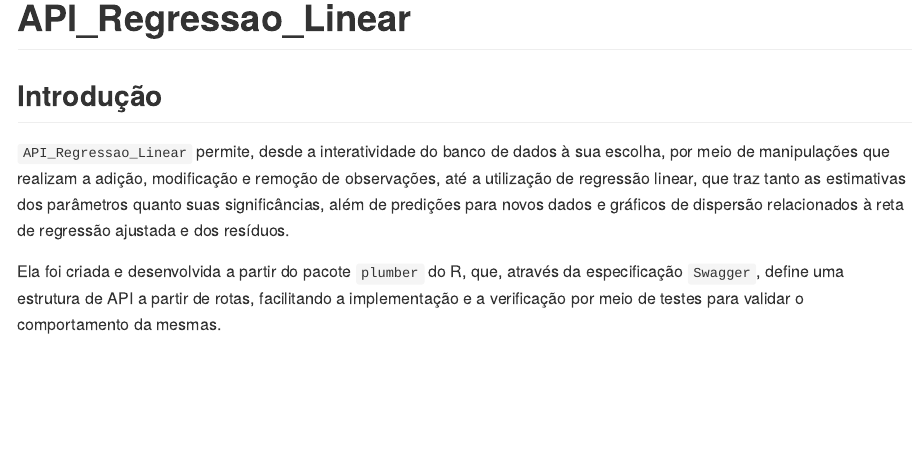
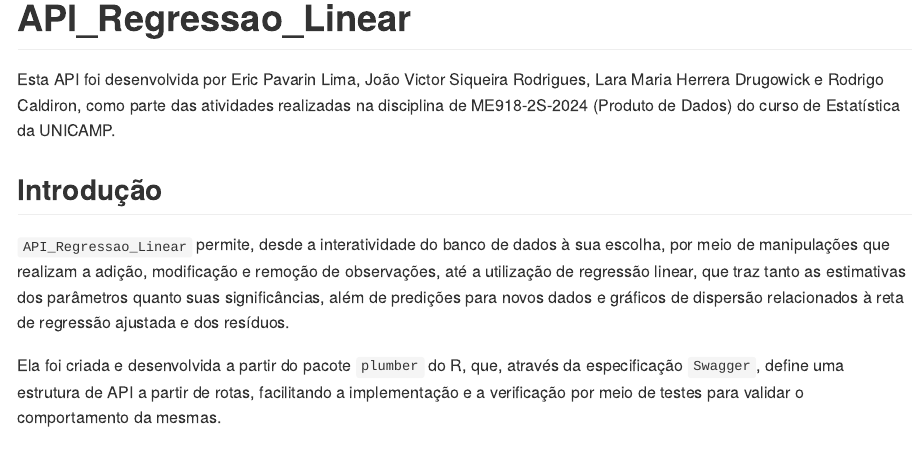
Before and after one commit to pavarim/ME918.API, an R Markdown document (README.Rmd): the page in a window 1100 px wide, from its top. The pictures show the output file README.md that the author committed with the source, drawn offline in the style of GitHub.

Commit message:
Atualização do Readme com nome dos autores

````diff
--- a/README.Rmd
+++ b/README.Rmd
@@ -25,6 +25,11 @@ db <- data.frame(x = x, grupo = grupo, y = y, momento_registro = lubridate::now(
 ```
 
 # API_Regressao_Linear
+
+Esta API foi desenvolvida por Eric Pavarin Lima, João Victor Siqueira Rodrigues,
+Lara Maria Herrera Drugowick e Rodrigo Caldiron,
+como parte das atividades realizadas na disciplina de ME918-2S-2024
+(Produto de Dados) do curso de Estatística da UNICAMP.
 
 ## Introdução
 `API_Regressao_Linear` permite, desde a interatividade do banco de dados à sua escolha, por meio de manipulações que realizam a adição, modificação e remoção de observações, até a utilização de regressão linear, que traz tanto as estimativas dos parâmetros quanto suas significâncias, além de predições para novos dados e gráficos de dispersão relacionados à reta de regressão ajustada e dos resíduos.
````
Also changed, not shown: README.md, README_files/figure-gfm/unnamed-chunk-15-1.png, README_files/figure-gfm/unnamed-chunk-16-1.png, README_files/figure-gfm/unnamed-chunk-17-1.png.
